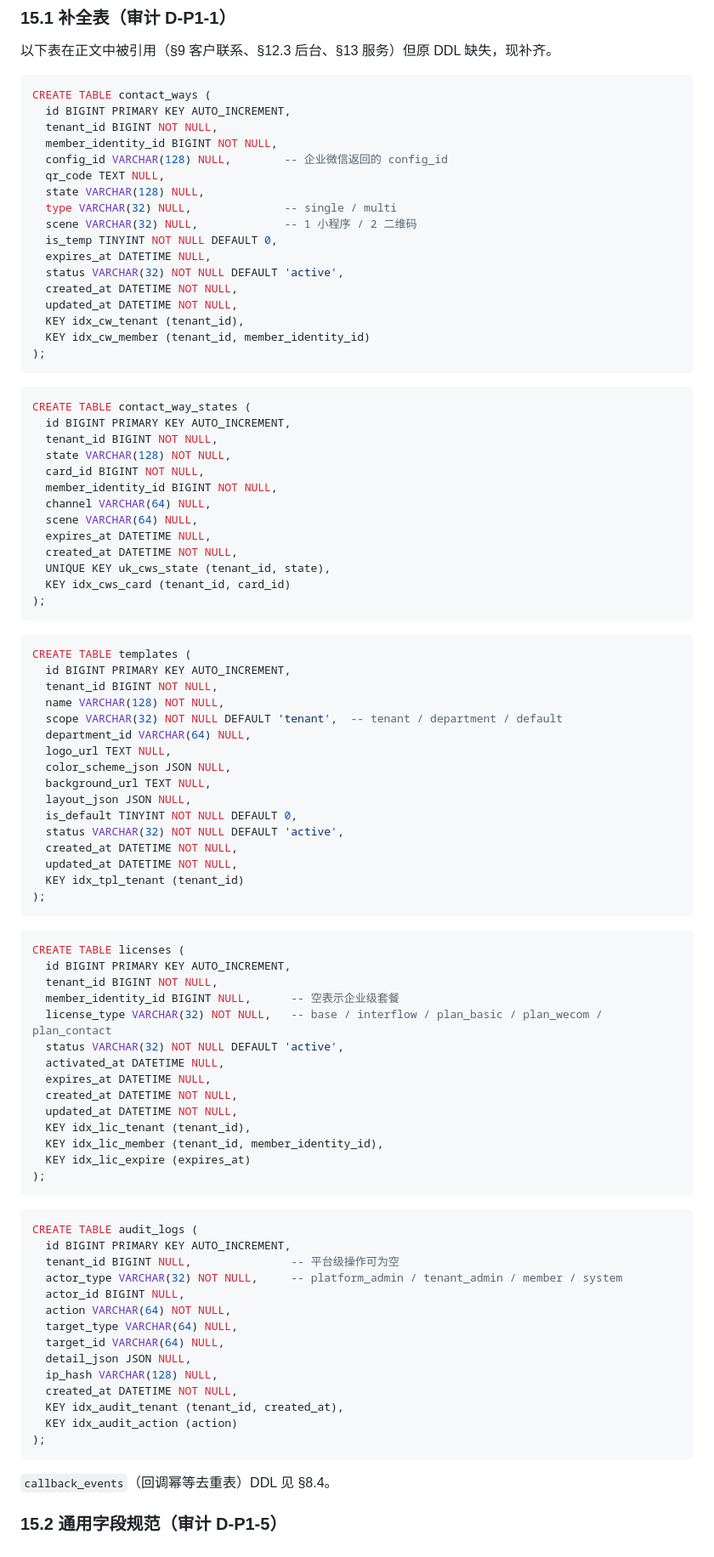
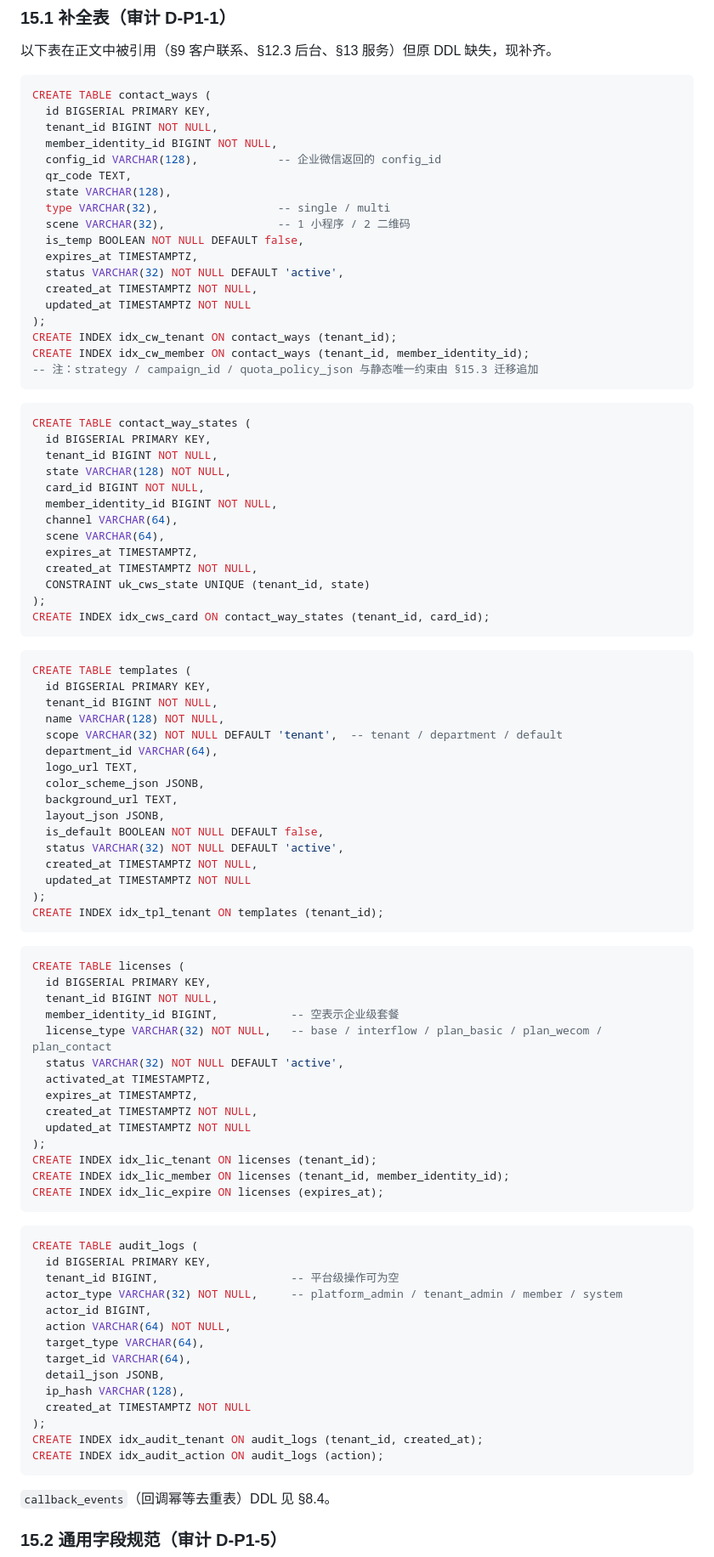
Before and after one commit to tealun/business-card-saas, a Markdown page: docs/wecom-business-card-saas-dev-doc.md, the part around one of its changes. Shown at 85% size. GitHub-like rendering.

````diff
--- a/docs/wecom-business-card-saas-dev-doc.md
+++ b/docs/wecom-business-card-saas-dev-doc.md
@@ -1524,91 +1545,92 @@ CREATE TABLE card_actions (
 
 ```sql
 CREATE TABLE contact_ways (
-  id BIGINT PRIMARY KEY AUTO_INCREMENT,
+  id BIGSERIAL PRIMARY KEY,
   tenant_id BIGINT NOT NULL,
   member_identity_id BIGINT NOT NULL,
-  config_id VARCHAR(128) NULL,        -- 企业微信返回的 config_id
-  qr_code TEXT NULL,
-  state VARCHAR(128) NULL,
-  type VARCHAR(32) NULL,              -- single / multi
-  scene VARCHAR(32) NULL,             -- 1 小程序 / 2 二维码
-  is_temp TINYINT NOT NULL DEFAULT 0,
-  expires_at DATETIME NULL,
+  config_id VARCHAR(128),            -- 企业微信返回的 config_id
+  qr_code TEXT,
+  state VARCHAR(128),
+  type VARCHAR(32),                  -- single / multi
+  scene VARCHAR(32),                 -- 1 小程序 / 2 二维码
+  is_temp BOOLEAN NOT NULL DEFAULT false,
+  expires_at TIMESTAMPTZ,
   status VARCHAR(32) NOT NULL DEFAULT 'active',
-  created_at DATETIME NOT NULL,
-  updated_at DATETIME NOT NULL,
-  KEY idx_cw_tenant (tenant_id),
-  KEY idx_cw_member (tenant_id, member_identity_id)
+  created_at TIMESTAMPTZ NOT NULL,
+  updated_at TIMESTAMPTZ NOT NULL
 );
+CREATE INDEX idx_cw_tenant ON contact_ways (tenant_id);
+CREATE INDEX idx_cw_member ON contact_ways (tenant_id, member_identity_id);
+-- 注：strategy / campaign_id / quota_policy_json 与静态唯一约束由 §15.3 迁移追加
 ```
 
 ```sql
 CREATE TABLE contact_way_states (
-  id BIGINT PRIMARY KEY AUTO_INCREMENT,
+  id BIGSERIAL PRIMARY KEY,
   tenant_id BIGINT NOT NULL,
   state VARCHAR(128) NOT NULL,
   card_id BIGINT NOT NULL,
   member_identity_id BIGINT NOT NULL,
-  channel VARCHAR(64) NULL,
-  scene VARCHAR(64) NULL,
-  expires_at DATETIME NULL,
-  created_at DATETIME NOT NULL,
-  UNIQUE KEY uk_cws_state (tenant_id, state),
-  KEY idx_cws_card (tenant_id, card_id)
+  channel VARCHAR(64),
+  scene VARCHAR(64),
+  expires_at TIMESTAMPTZ,
+  created_at TIMESTAMPTZ NOT NULL,
+  CONSTRAINT uk_cws_state UNIQUE (tenant_id, state)
 );
+CREATE INDEX idx_cws_card ON contact_way_states (tenant_id, card_id);
 ```
 
 ```sql
 CREATE TABLE templates (
-  id BIGINT PRIMARY KEY AUTO_INCREMENT,
+  id BIGSERIAL PRIMARY KEY,
   tenant_id BIGINT NOT NULL,
   name VARCHAR(128) NOT NULL,
   scope VARCHAR(32) NOT NULL DEFAULT 'tenant',  -- tenant / department / default
-  department_id VARCHAR(64) NULL,
-  logo_url TEXT NULL,
-  color_scheme_json JSON NULL,
-  background_url TEXT NULL,
-  layout_json JSON NULL,
-  is_default TINYINT NOT NULL DEFAULT 0,
+  department_id VARCHAR(64),
+  logo_url TEXT,
+  color_scheme_json JSONB,
+  background_url TEXT,
+  layout_json JSONB,
+  is_default BOOLEAN NOT NULL DEFAULT false,
   status VARCHAR(32) NOT NULL DEFAULT 'active',
-  created_at DATETIME NOT NULL,
-  updated_at DATETIME NOT NULL,
-  KEY idx_tpl_tenant (tenant_id)
+  created_at TIMESTAMPTZ NOT NULL,
+  updated_at TIMESTAMPTZ NOT NULL
 );
+CREATE INDEX idx_tpl_tenant ON templates (tenant_id);
 ```
 
 ```sql
 CREATE TABLE licenses (
-  id BIGINT PRIMARY KEY AUTO_INCREMENT,
+  id BIGSERIAL PRIMARY KEY,
   tenant_id BIGINT NOT NULL,
-  member_identity_id BIGINT NULL,      -- 空表示企业级套餐
+  member_identity_id BIGINT,           -- 空表示企业级套餐
   license_type VARCHAR(32) NOT NULL,   -- base / interflow / plan_basic / plan_wecom / plan_contact
   status VARCHAR(32) NOT NULL DEFAULT 'active',
-  activated_at DATETIME NULL,
-  expires_at DATETIME NULL,
-  created_at DATETIME NOT NULL,
-  updated_at DATETIME NOT NULL,
-  KEY idx_lic_tenant (tenant_id),
-  KEY idx_lic_member (tenant_id, member_identity_id),
-  KEY idx_lic_expire (expires_at)
+  activated_at TIMESTAMPTZ,
+  expires_at TIMESTAMPTZ,
+  created_at TIMESTAMPTZ NOT NULL,
+  updated_at TIMESTAMPTZ NOT NULL
 );
+CREATE INDEX idx_lic_tenant ON licenses (tenant_id);
+CREATE INDEX idx_lic_member ON licenses (tenant_id, member_identity_id);
+CREATE INDEX idx_lic_expire ON licenses (expires_at);
 ```
 
 ```sql
 CREATE TABLE audit_logs (
-  id BIGINT PRIMARY KEY AUTO_INCREMENT,
-  tenant_id BIGINT NULL,               -- 平台级操作可为空
+  id BIGSERIAL PRIMARY KEY,
+  tenant_id BIGINT,                    -- 平台级操作可为空
   actor_type VARCHAR(32) NOT NULL,     -- platform_admin / tenant_admin / member / system
-  actor_id BIGINT NULL,
+  actor_id BIGINT,
   action VARCHAR(64) NOT NULL,
-  target_type VARCHAR(64) NULL,
-  target_id VARCHAR(64) NULL,
-  detail_json JSON NULL,
-  ip_hash VARCHAR(128) NULL,
-  created_at DATETIME NOT NULL,
-  KEY idx_audit_tenant (tenant_id, created_at),
-  KEY idx_audit_action (action)
+  target_type VARCHAR(64),
+  target_id VARCHAR(64),
+  detail_json JSONB,
+  ip_hash VARCHAR(128),
+  created_at TIMESTAMPTZ NOT NULL
 );
+CREATE INDEX idx_audit_tenant ON audit_logs (tenant_id, created_at);
+CREATE INDEX idx_audit_action ON audit_logs (action);
 ```
 
 `callback_events`（回调幂等去重表）DDL 见 §8.4。
````
Also changed, not shown: other parts of docs/wecom-business-card-saas-dev-doc.md (+205 -181 lines).
